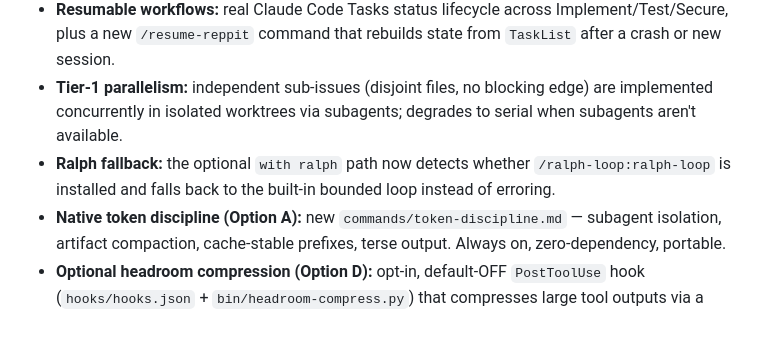
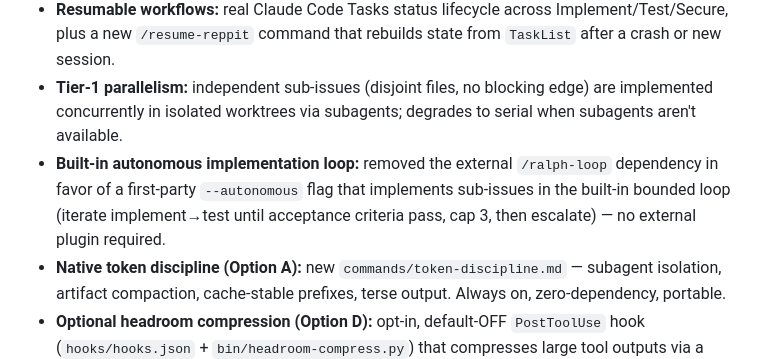
Before and after one commit to NilsWidal/loobster, a Markdown page: CHANGELOG.md, the part around the change. Rendered like a GitHub page; blank space fills up the shorter version.

```diff
--- a/CHANGELOG.md
+++ b/CHANGELOG.md
@@ -6,7 +6,7 @@
 - **Bounded autonomous convergence loop:** the Implement→Test→Secure fix loop self-drives up to 3 iterations, then escalates to a human — never silently commits past unresolved FAILs.
 - **Resumable workflows:** real Claude Code Tasks status lifecycle across Implement/Test/Secure, plus a new `/resume-reppit` command that rebuilds state from `TaskList` after a crash or new session.
 - **Tier-1 parallelism:** independent sub-issues (disjoint files, no blocking edge) are implemented concurrently in isolated worktrees via subagents; degrades to serial when subagents aren't available.
-- **Ralph fallback:** the optional `with ralph` path now detects whether `/ralph-loop:ralph-loop` is installed and falls back to the built-in bounded loop instead of erroring.
+- **Built-in autonomous implementation loop:** removed the external `/ralph-loop` dependency in favor of a first-party `--autonomous` flag that implements sub-issues in the built-in bounded loop (iterate implement→test until acceptance criteria pass, cap 3, then escalate) — no external plugin required.
 - **Native token discipline (Option A):** new `commands/token-discipline.md` — subagent isolation, artifact compaction, cache-stable prefixes, terse output. Always on, zero-dependency, portable.
 - **Optional headroom compression (Option D):** opt-in, default-OFF `PostToolUse` hook (`hooks/hooks.json` + `bin/headroom-compress.py`) that compresses large tool outputs via a locally-installed [headroom](https://github.com/chopratejas/headroom) when `REPPIT_HEADROOM=1`. Graceful passthrough otherwise. Tests in `tests/test-headroom-hook.sh`. Healthcare PHI-data-path caveat documented in the README and `compliance/org-controls-audit.md`.
 - Tier-2 deterministic Workflow harness (subagents + Workflow-tool orchestration) is designed and tracked as a follow-up epic in `plans/autonomous-loops/`.
```
Also changed, not shown: README.md (+1 -1 lines), commands/reppit.md (+2 -2 lines).
